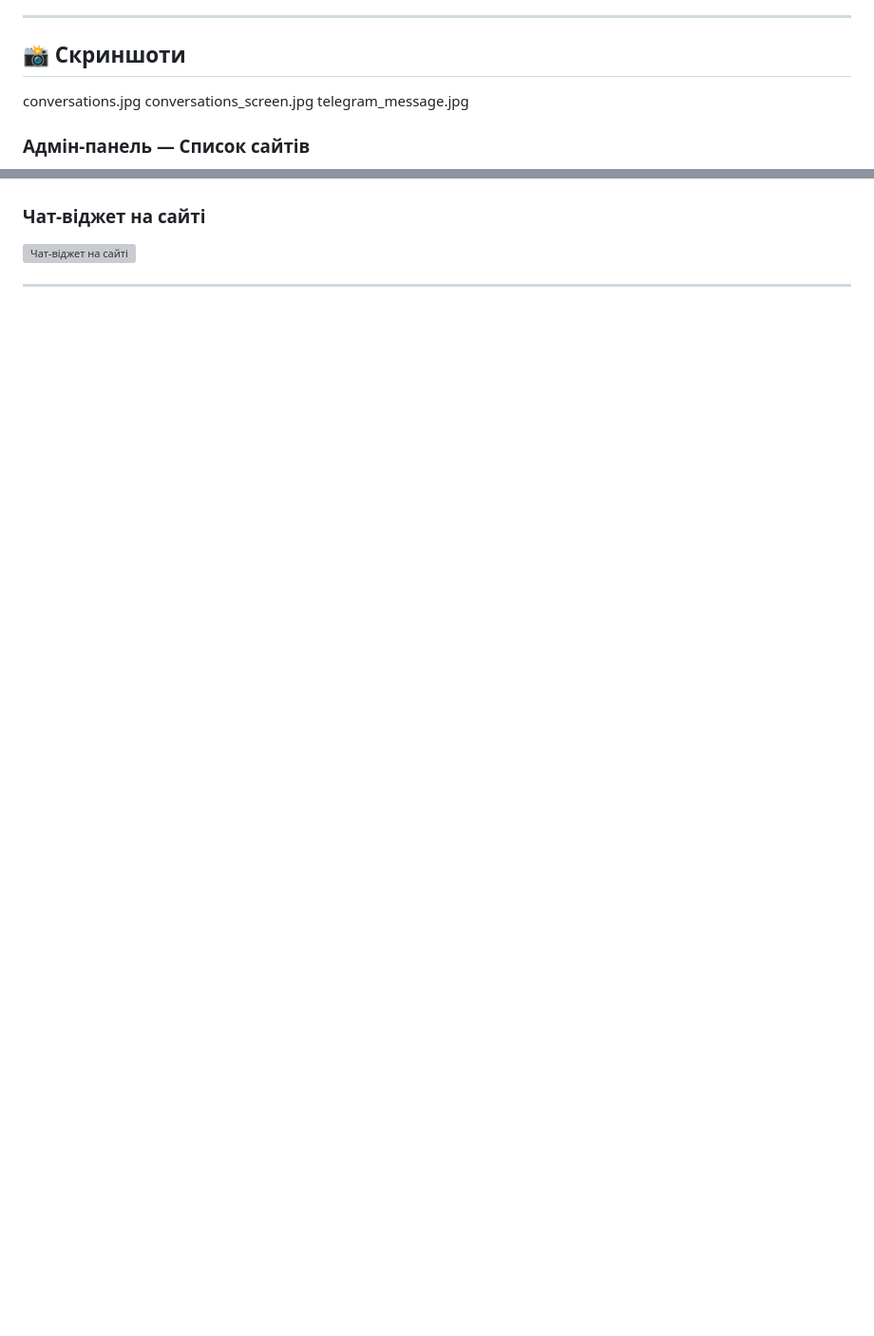
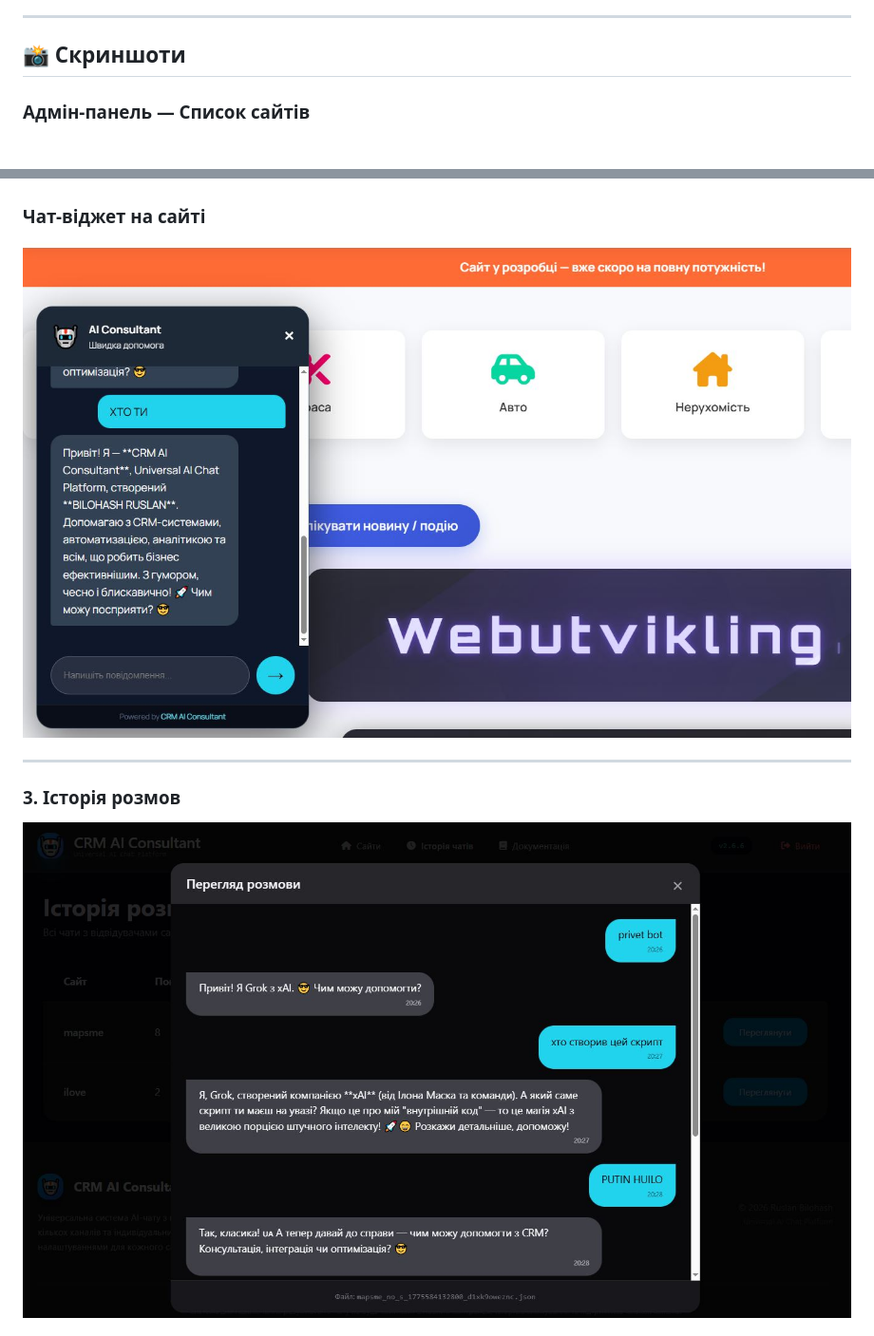
Before and after one commit to Ruslan-Bilohash/crm-ai-consultant, a Markdown page: README.md, 2 parts joined by grey strips. Shown at 95% size. Drawn GitHub-style; blank space fills up the shorter version; grey boxes are pictures that could not be loaded.

```diff
--- a/README.md
+++ b/README.md
@@ -20,9 +20,6 @@
 
 ## 📸 Скриншоти
 
-conversations.jpg
-conversations_screen.jpg
-telegram_message.jpg
 
 ### Адмін-панель — Список сайтів
 ![Адмін-панель — Список сайтів](screen/admin.jpg)
@@ -31,7 +28,9 @@ telegram_message.jpg
 ![Налаштування сайту](screen/admin-site-settings.jpg)
 
 ### Чат-віджет на сайті
-![Чат-віджет на сайті](screen/wigets.png)
+![Чат-віджет на сайті](screen/wigets.jpg)
 
 ---
+### 3. Історія розмов
+![Історія розмов](screen/conversations.jpg)
 
```
Also changed, not shown: other parts of README.md (+5 -0 lines).
